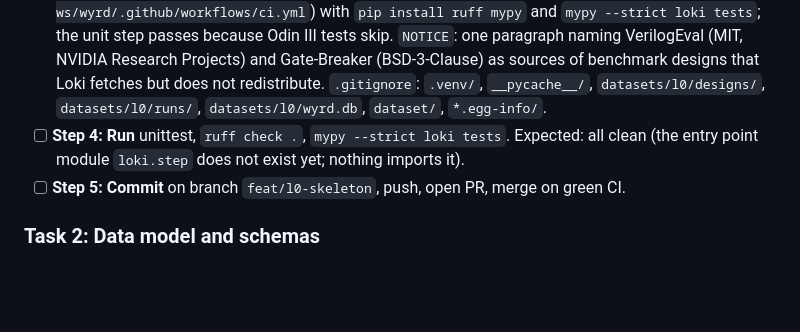
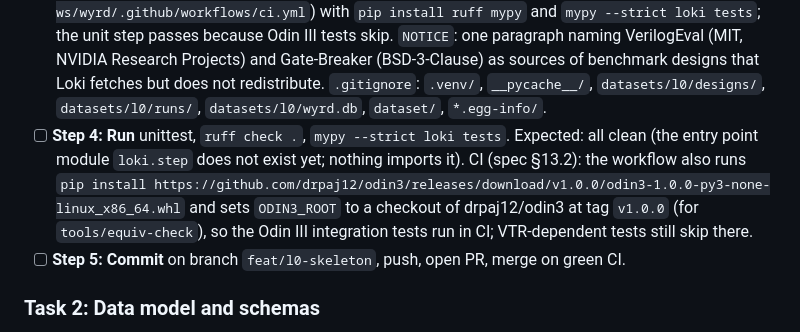
Before and after one commit to drpaj12/loki, a Markdown page: docs/plans/2026-10-21-l0-dataset-plan.md, the part around the change. GitHub-like rendering; blank space fills up the shorter version.

```diff
--- a/docs/plans/2026-10-21-l0-dataset-plan.md
+++ b/docs/plans/2026-10-21-l0-dataset-plan.md
@@ -48,6 +48,7 @@
 - [ ] **Step 2: Run** `python -m unittest tests.test_packaging -v`. Expected: FAIL (no module `loki`).
 - [ ] **Step 3: Create the skeleton.** `pyproject.toml` modelled on Wyrd's (`/home/jamiespa/odin3-ws/wyrd/pyproject.toml`): setuptools, `name = "loki"`, `version = "0.1.0"`, `requires-python = ">=3.11"`, `dependencies = ["odin3"]`, `[project.scripts] loki = "loki.cli:main"`, `[project.entry-points."wyrd.steps"] loki-dataset = "loki.step:DatasetStep"`, ruff (`line-length = 100`, select `E F W I B UP SIM`), `[tool.mypy] strict = true`, `python_version = "3.11"`. `CLAUDE.md` follows Wyrd's (`wyrd/CLAUDE.md`): what Loki is, spec and plan paths, setup (`python3 -m venv .venv && .venv/bin/pip install ruff mypy`; Odin III for local runs via `PYTHONPATH=<odin3>/plugins/python`, `ODIN3_LIB=<odin3>/build/release/libodin3.so`, `ODIN3_ROOT=<odin3>`), the three commands (unittest, ruff, mypy), and the Global Constraints rules above in short form. `.github/workflows/ci.yml` copies Wyrd's (`/home/jamiespa/odin3-ws/wyrd/.github/workflows/ci.yml`) with `pip install ruff mypy` and `mypy --strict loki tests`; the unit step passes because Odin III tests skip. `NOTICE`: one paragraph naming VerilogEval (MIT, NVIDIA Research Projects) and Gate-Breaker (BSD-3-Clause) as sources of benchmark designs that Loki fetches but does not redistribute. `.gitignore`: `.venv/`, `__pycache__/`, `datasets/l0/designs/`, `datasets/l0/runs/`, `datasets/l0/wyrd.db`, `dataset/`, `*.egg-info/`.
 - [ ] **Step 4: Run** unittest, `ruff check .`, `mypy --strict loki tests`. Expected: all clean (the entry point module `loki.step` does not exist yet; nothing imports it).
+  CI (spec §13.2): the workflow also runs `pip install https://github.com/drpaj12/odin3/releases/download/v1.0.0/odin3-1.0.0-py3-none-linux_x86_64.whl` and sets `ODIN3_ROOT` to a checkout of drpaj12/odin3 at tag `v1.0.0` (for `tools/equiv-check`), so the Odin III integration tests run in CI; VTR-dependent tests still skip there.
 - [ ] **Step 5: Commit** on branch `feat/l0-skeleton`, push, open PR, merge on green CI.
 
 ### Task 2: Data model and schemas
```
Also changed, not shown: docs/specs/2026-10-21-l0-dataset-design.md (+18 -16 lines).
